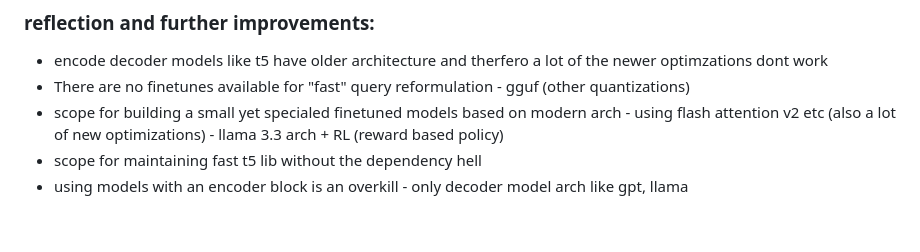
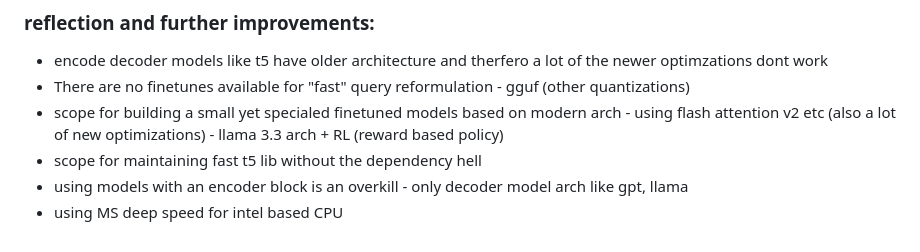
Before and after one commit to AnanyaP-WDW/QueryReformulator-cpu, a Markdown page: readme.md, the part around the change. Rendered like a GitHub page.

Commit message:
mod readme

```diff
--- a/readme.md
+++ b/readme.md
@@ -167,3 +167,4 @@ please note:
 - scope for building a small yet specialed finetuned models based on modern arch - using flash attention v2 etc (also a lot of new optimizations) - llama 3.3 arch + RL (reward based policy)
 - scope for maintaining fast t5 lib without the dependency hell
 - using models with an encoder block is an overkill - only decoder model arch like gpt, llama
+- using MS deep speed for intel based CPU
```
